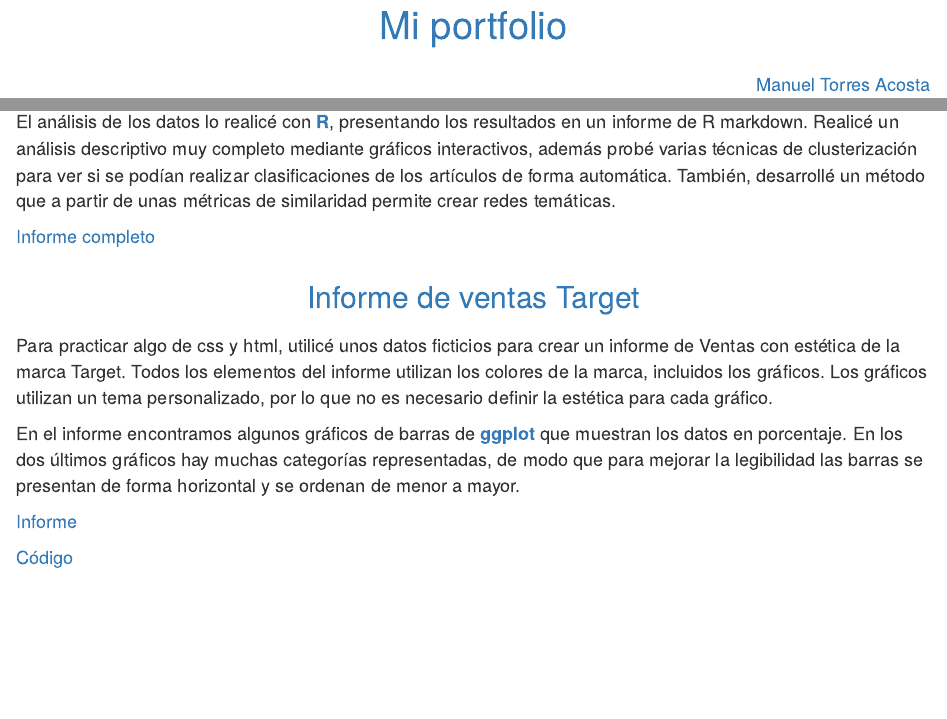
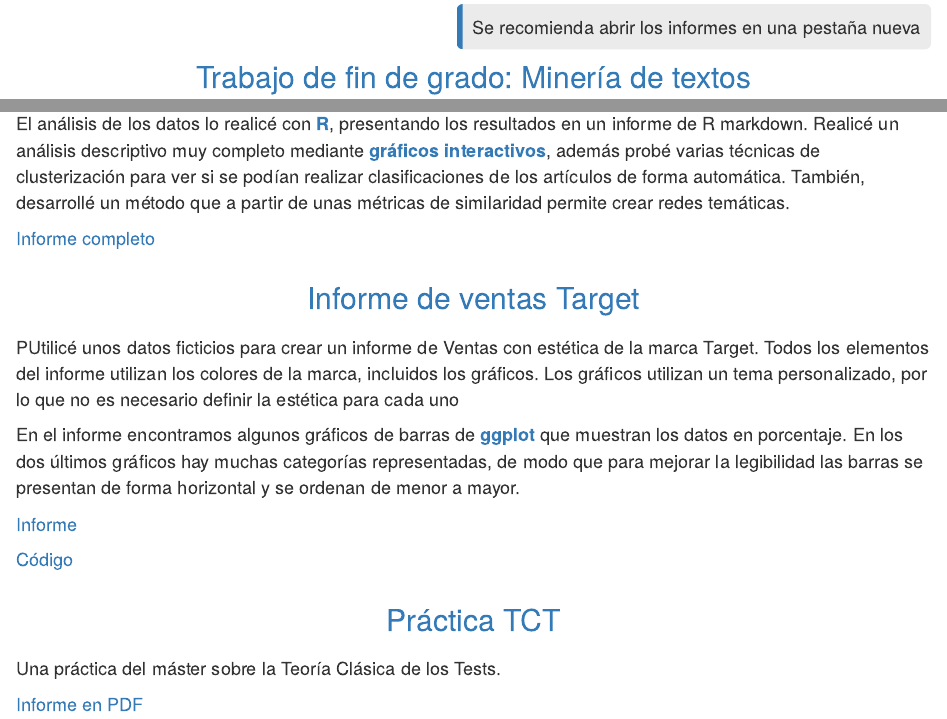
Before and after one commit to manu-torres/portfolio, an R Markdown document (index.Rmd): the page in a window 1100 px wide, from 30 px down before the commit and from 610 px down after it, and a second part further down, joined at a grey line. The pictures show the output file index.html that the author committed with the source, opened offline.

Commit message:
test with pdf document

```diff
--- a/index.Rmd
+++ b/index.Rmd
@@ -22,6 +22,8 @@ En éste documento se pueden visualizar algunos de los proyectos que he realizad
 
 Para cada uno de los proyectos hay un enlace para visualizar el informe completo. Para algunos, hay también un enlace para ver el código que genera el informe (archivos .Rmd). En otros informes, el código se muestra en el propio documento.
 
+<p class="annot">Se recomienda abrir los informes en una pestaña nueva</p>
+
 ## Trabajo de fin de grado: Minería de textos
 
 Realicé mi TFG sobre el **análisis bibliométrico en psicología**, obteniendo en el mismo la máxima calificación. El objetivo del proyecto era estudiar la evolución de la investigación en psicología a partir de los datos disponibles de forma libre en [Scopus](https://www.scopus.com/), una base de datos de artículos científicos.
@@ -30,13 +32,13 @@ Para ello, en primer lugar tenía que descargar los artículos de la base de dat
 
 Los datos se almacenaban en una base de datos de **SQLite**, que resultó ser perfecta para el proyecto. A pesar de que la base de datos contiene más de **150.000** artículos el rendimiento es excelente.
 
-El análisis de los datos lo realicé con **R**, presentando los resultados en un informe de R markdown. Realicé un análisis descriptivo muy completo mediante gráficos interactivos, además probé varias técnicas de clusterización para ver si se podían realizar clasificaciones de los artículos de forma automática. También, desarrollé un método que a partir de unas métricas de similaridad permite crear redes temáticas.
+El análisis de los datos lo realicé con **R**, presentando los resultados en un informe de R markdown. Realicé un análisis descriptivo muy completo mediante **gráficos interactivos**, además probé varias técnicas de clusterización para ver si se podían realizar clasificaciones de los artículos de forma automática. También, desarrollé un método que a partir de unas métricas de similaridad permite crear redes temáticas.
 
 [Informe completo](projects/TFG_MineriaTextoCompleto.html)
 
 ## Informe de ventas Target
 
-Para practicar algo de css y html, utilicé unos datos ficticios para crear un informe de Ventas con estética de la marca Target. Todos los elementos del informe utilizan los colores de la marca, incluidos los gráficos. Los gráficos utilizan un tema personalizado, por lo que no es necesario definir la estética para cada gráfico.
+PUtilicé unos datos ficticios para crear un informe de Ventas con estética de la marca Target. Todos los elementos del informe utilizan los colores de la marca, incluidos los gráficos. Los gráficos utilizan un tema personalizado, por lo que no es necesario definir la estética para cada uno
 
 En el informe encontramos algunos gráficos de barras de **ggplot** que muestran los datos en porcentaje. En los dos últimos gráficos hay muchas categorías representadas, de modo que para mejorar la legibilidad las barras se presentan de forma horizontal y se ordenan de menor a mayor.
 
@@ -44,6 +46,12 @@ En el informe encontramos algunos gráficos de barras de **ggplot** que muestran
 
 [Código](https://github.com/manu-torres/portfolio/blob/main/projects/VentasTarget.Rmd)
 
+## Práctica TCT
+
+Una práctica del máster sobre la Teoría Clásica de los Tests.
+
+[Informe en PDF](projects/TCT.pdf)
+
 <br>
 
 <br>
```
Also changed, not shown: index.html, projects/TCT.pdf (added).
